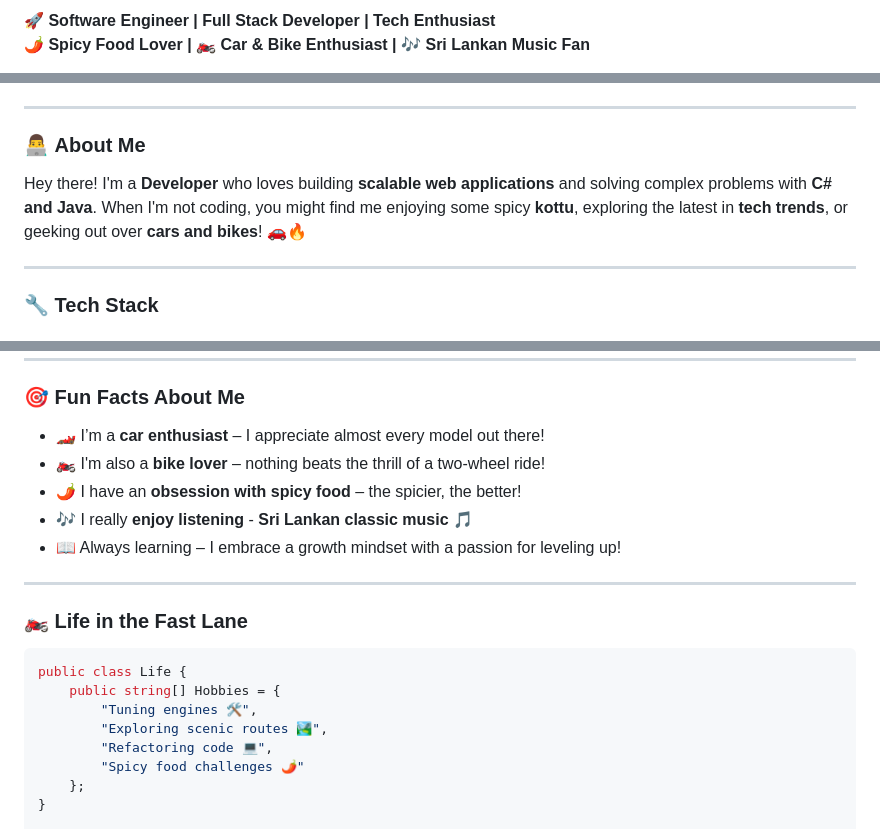
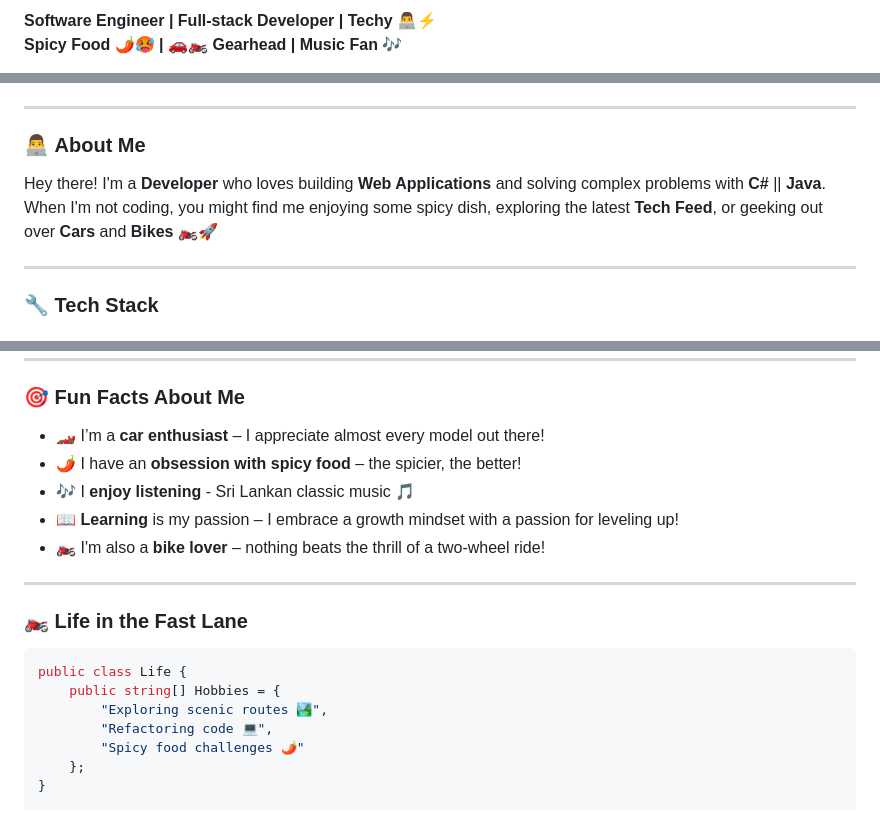
Before and after one commit to MadurangaNamal/MadurangaNamal, a Markdown page: README.md, 3 parts joined by grey strips. Drawn GitHub-style.

````diff
--- a/README.md
+++ b/README.md
@@ -2,4 +2,4 @@
 
-**🚀 Software Engineer | Full Stack Developer | Tech Enthusiast**
-**🌶️ Spicy Food Lover | 🏍️ Car & Bike Enthusiast | 🎶 Sri Lankan Music Fan**
+**Software Engineer | Full-stack Developer | Techy 👨‍💻⚡**
+**Spicy Food 🌶️🥵 | 🚗🏍️ Gearhead | Music Fan** 🎶
 
@@ -11,7 +11,7 @@
 ---
 
 ### 👨‍💻 **About Me**
-Hey there! I'm a **Developer** who loves building **scalable web applications** and solving complex problems with **C# and Java**. When I'm not coding, you might find me enjoying some spicy **kottu**, exploring the latest in **tech trends**, or geeking out over **cars and bikes**! 🚗🔥
+Hey there! I'm a **Developer** who loves building **Web Applications** and solving complex problems with **C#** || **Java**. When I'm not coding, you might find me enjoying some spicy dish, exploring the latest **Tech Feed**, or geeking out over **Cars** and **Bikes** 🏍️🚀
 
 ---
 
@@ -43,18 +43,16 @@ Hey there! I'm a **Developer** who loves building **scalable web applications**
 
 ### 🎯 **Fun Facts About Me**
 - 🏎️ I’m a **car enthusiast** – I appreciate almost every model out there!
+- 🌶️ I have an **obsession with spicy food** – the spicier, the better!
+- 🎶 I **enjoy listening** - Sri Lankan classic music 🎵
+- 📖 **Learning** is my passion – I embrace a growth mindset with a passion for leveling up!
 - 🏍️ I'm also a **bike lover** – nothing beats the thrill of a two-wheel ride!
-- 🌶️ I have an **obsession with spicy food** – the spicier, the better!
-- 🎶 I really **enjoy listening** - **Sri Lankan classic music** 🎵
-- 📖 Always learning – I embrace a growth mindset with a passion for leveling up!
-
 ---
 
 ### 🏍 **Life in the Fast Lane**
 ```csharp
 public class Life {
     public string[] Hobbies = {
-        "Tuning engines 🛠️",
         "Exploring scenic routes 🏞️",
         "Refactoring code 💻",
         "Spicy food challenges 🌶️"
````
Also changed, not shown: other parts of README.md (+2 -2 lines).
